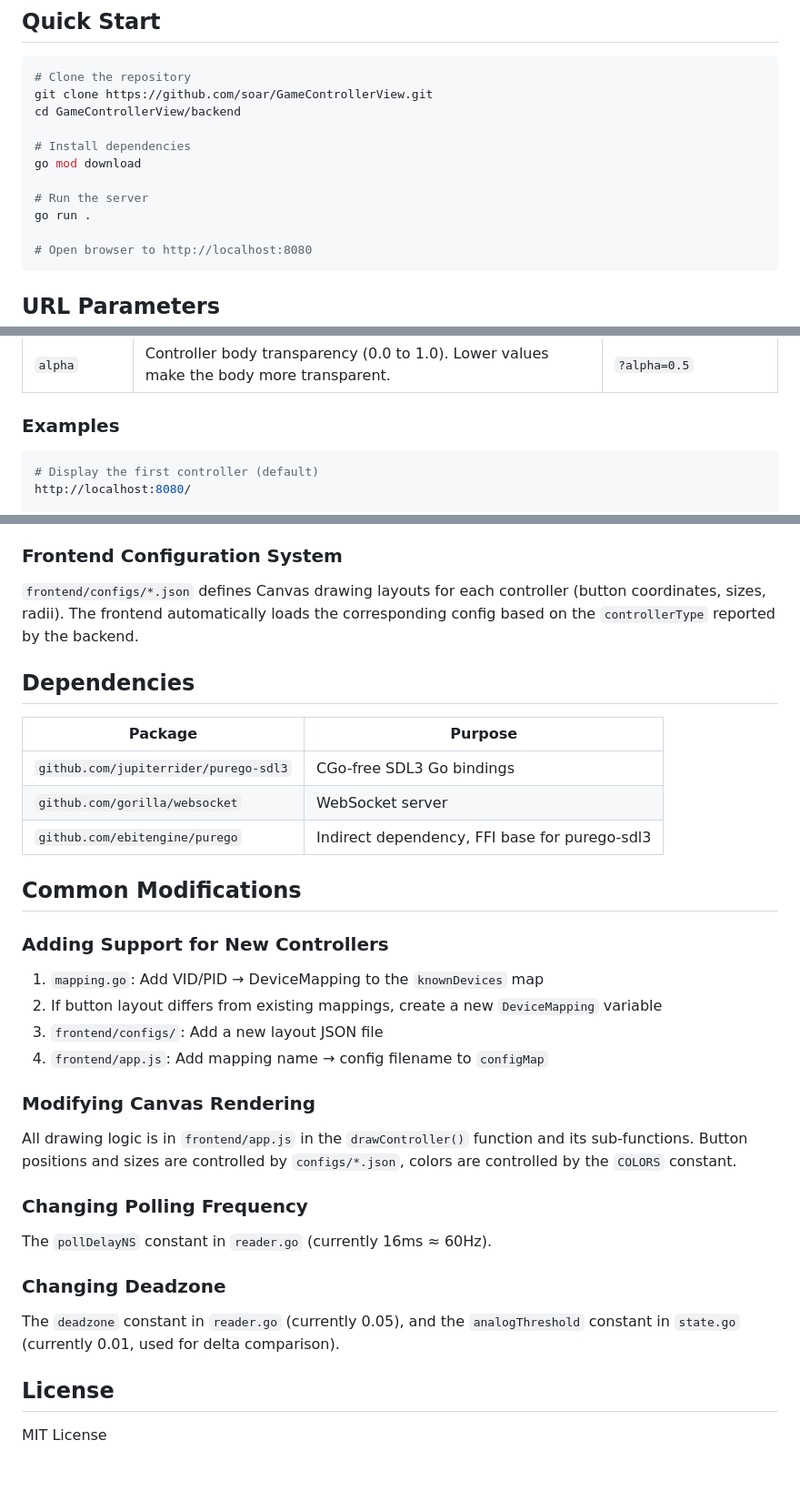
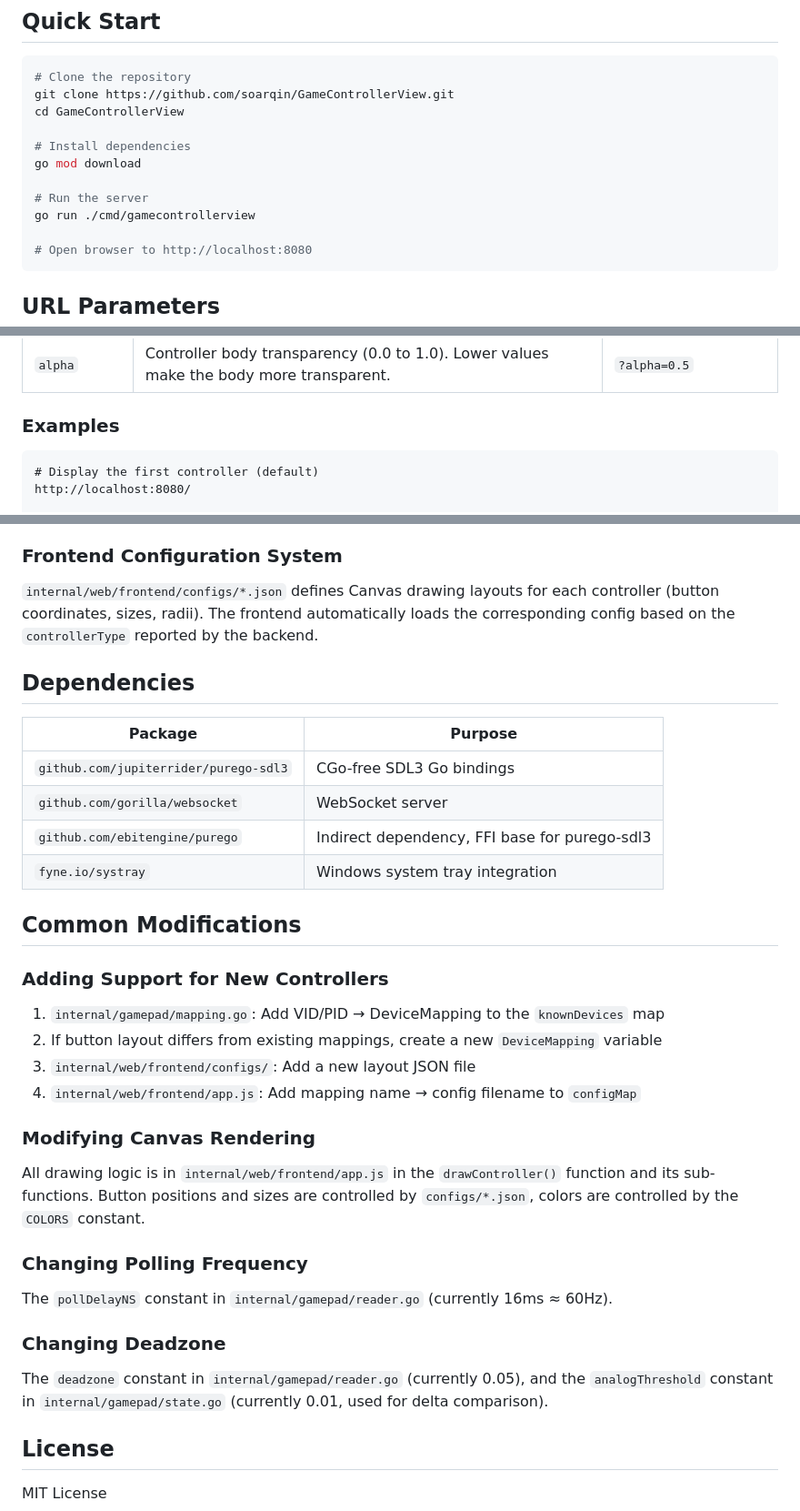
Before and after one commit to soarqin/GameControllerView, a Markdown page: README.md, 3 parts joined by grey strips. Shown at 91% size. Rendered like a GitHub page; blank space fills up the shorter version.

````diff
--- a/README.md
+++ b/README.md
@@ -21,14 +21,14 @@ A real-time game controller visualization tool that reads gamepad input via SDL3
 
 ```bash
 # Clone the repository
-git clone https://github.com/soar/GameControllerView.git
-cd GameControllerView/backend
+git clone https://github.com/soarqin/GameControllerView.git
+cd GameControllerView
 
 # Install dependencies
 go mod download
 
 # Run the server
-go run .
+go run ./cmd/gamecontrollerview
 
 # Open browser to http://localhost:8080
 ```
@@ -45,7 +45,7 @@ The frontend supports the following URL parameters to customize the display:
 
 ### Examples
 
-```bash
+```
 # Display the first controller (default)
 http://localhost:8080/
 
@@ -145,7 +158,7 @@ Intentionally uses SDL3 Joystick low-level API instead of Gamepad high-level API
 
 ### Frontend Configuration System
 
-`frontend/configs/*.json` defines Canvas drawing layouts for each controller (button coordinates, sizes, radii). The frontend automatically loads the corresponding config based on the `controllerType` reported by the backend.
+`internal/web/frontend/configs/*.json` defines Canvas drawing layouts for each controller (button coordinates, sizes, radii). The frontend automatically loads the corresponding config based on the `controllerType` reported by the backend.
 
 ## Dependencies
 
@@ -154,27 +167,28 @@ Intentionally uses SDL3 Joystick low-level API instead of Gamepad high-level API
 | `github.com/jupiterrider/purego-sdl3` | CGo-free SDL3 Go bindings |
 | `github.com/gorilla/websocket` | WebSocket server |
 | `github.com/ebitengine/purego` | Indirect dependency, FFI base for purego-sdl3 |
+| `fyne.io/systray` | Windows system tray integration |
 
 ## Common Modifications
 
 ### Adding Support for New Controllers
 
-1. `mapping.go`: Add VID/PID → DeviceMapping to the `knownDevices` map
+1. `internal/gamepad/mapping.go`: Add VID/PID → DeviceMapping to the `knownDevices` map
 2. If button layout differs from existing mappings, create a new `DeviceMapping` variable
-3. `frontend/configs/`: Add a new layout JSON file
-4. `frontend/app.js`: Add mapping name → config filename to `configMap`
+3. `internal/web/frontend/configs/`: Add a new layout JSON file
+4. `internal/web/frontend/app.js`: Add mapping name → config filename to `configMap`
 
 ### Modifying Canvas Rendering
 
-All drawing logic is in `frontend/app.js` in the `drawController()` function and its sub-functions. Button positions and sizes are controlled by `configs/*.json`, colors are controlled by the `COLORS` constant.
+All drawing logic is in `internal/web/frontend/app.js` in the `drawController()` function and its sub-functions. Button positions and sizes are controlled by `configs/*.json`, colors are controlled by the `COLORS` constant.
 
 ### Changing Polling Frequency
 
-The `pollDelayNS` constant in `reader.go` (currently 16ms ≈ 60Hz).
+The `pollDelayNS` constant in `internal/gamepad/reader.go` (currently 16ms ≈ 60Hz).
 
 ### Changing Deadzone
 
-The `deadzone` constant in `reader.go` (currently 0.05), and the `analogThreshold` constant in `state.go` (currently 0.01, used for delta comparison).
+The `deadzone` constant in `internal/gamepad/reader.go` (currently 0.05), and the `analogThreshold` constant in `internal/gamepad/state.go` (currently 0.01, used for delta comparison).
 
 ## License
 
````
Also changed, not shown: other parts of README.md (+54 -41 lines), README.zhCN.md (+68 -54 lines).
